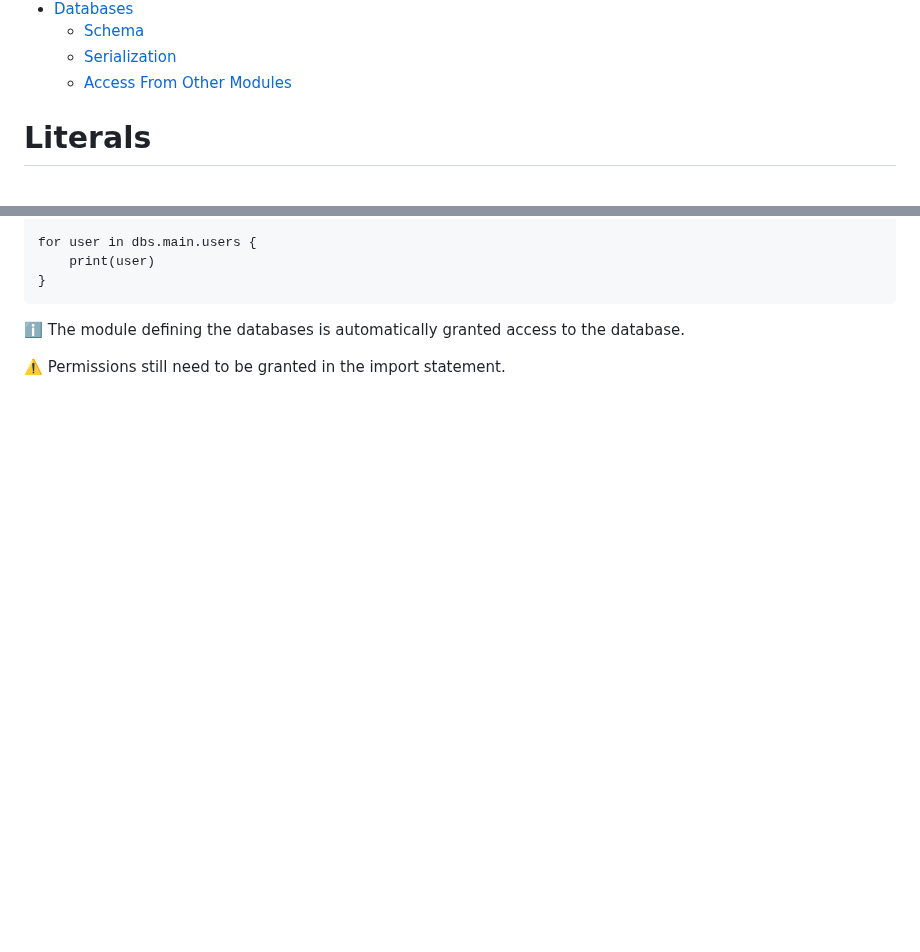
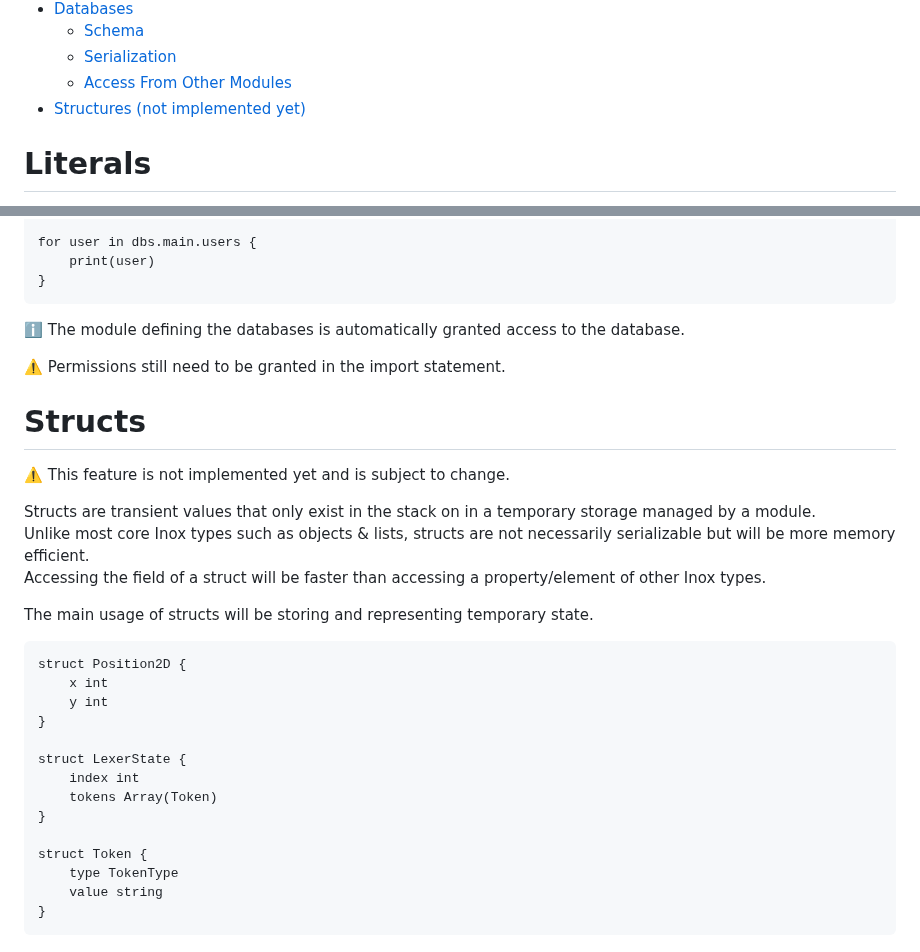
Before and after one commit to inoxlang/inox, a Markdown page: docs/language-reference.md, 2 parts joined by grey strips. Drawn GitHub-style; blank space fills up the shorter version.

````diff
--- a/docs/language-reference.md
+++ b/docs/language-reference.md
@@ -53,6 +53,7 @@
     - [Schema](#database-schema)
     - [Serialization](#serialization)
     - [Access From Other Modules](#access-from-other-modules)
+- [Structures (not implemented yet)](#structs)
 
 # Literals
 
@@ -1534,3 +1535,30 @@ for user in dbs.main.users {
 ℹ️ The module defining the databases is automatically granted access to the database.
 
 ⚠️ Permissions still need to be granted in the import statement.
+
+# Structs
+
+⚠️ This feature is not implemented yet and is subject to change.
+
+Structs are transient values that only exist in the stack on in a temporary storage managed by a module.\
+Unlike most core Inox types such as objects & lists, structs are not necessarily serializable but will be more memory efficient.\
+Accessing the field of a struct will be faster than accessing a property/element of other Inox types.
+
+The main usage of structs will be storing and representing temporary state.
+
+```
+struct Position2D {
+    x int
+    y int
+}
+
+struct LexerState {
+    index int
+    tokens Array(Token)
+}
+
+struct Token {
+    type TokenType
+    value string
+}
+```
````
Also changed, not shown: README.md (+1 -2 lines).
